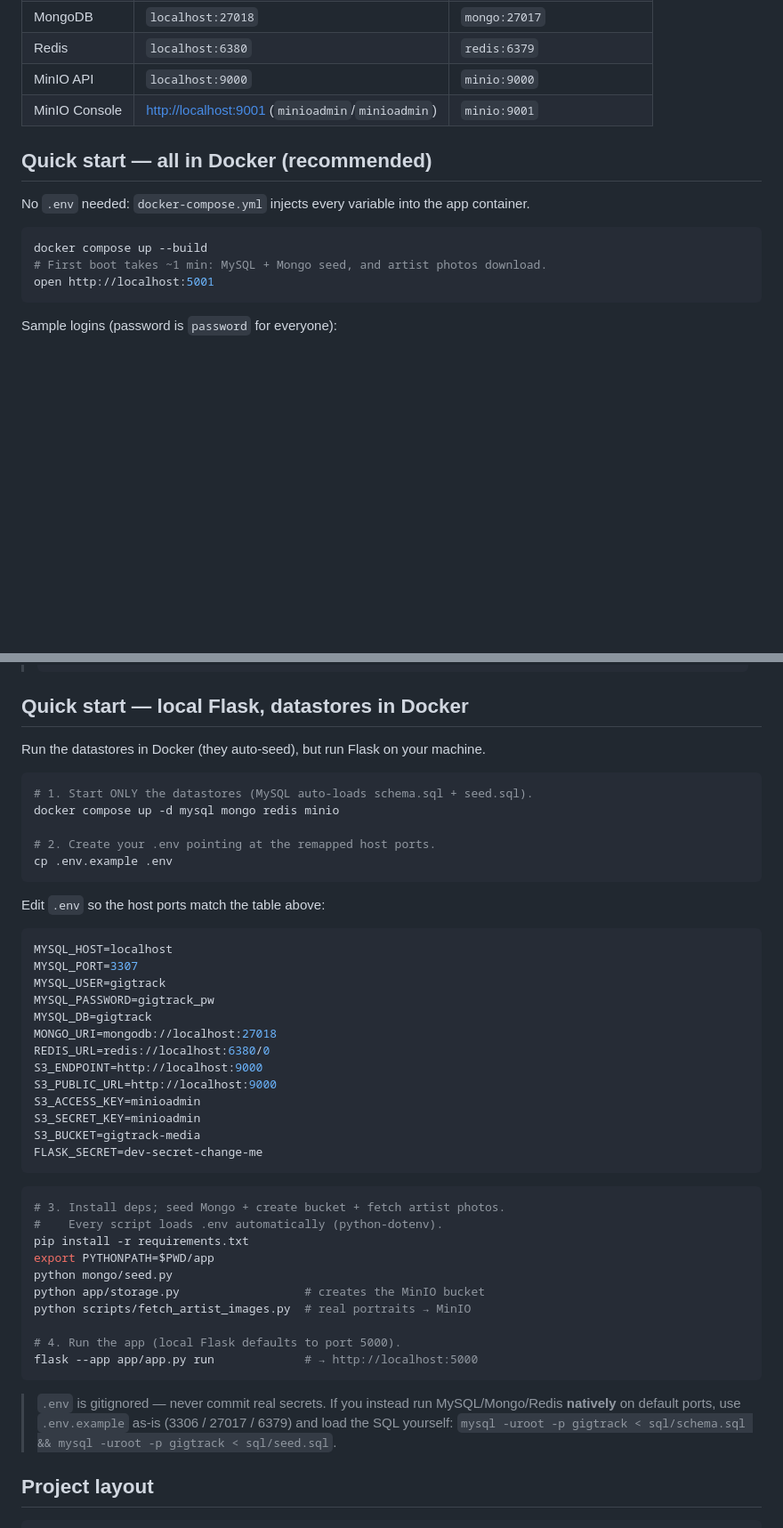
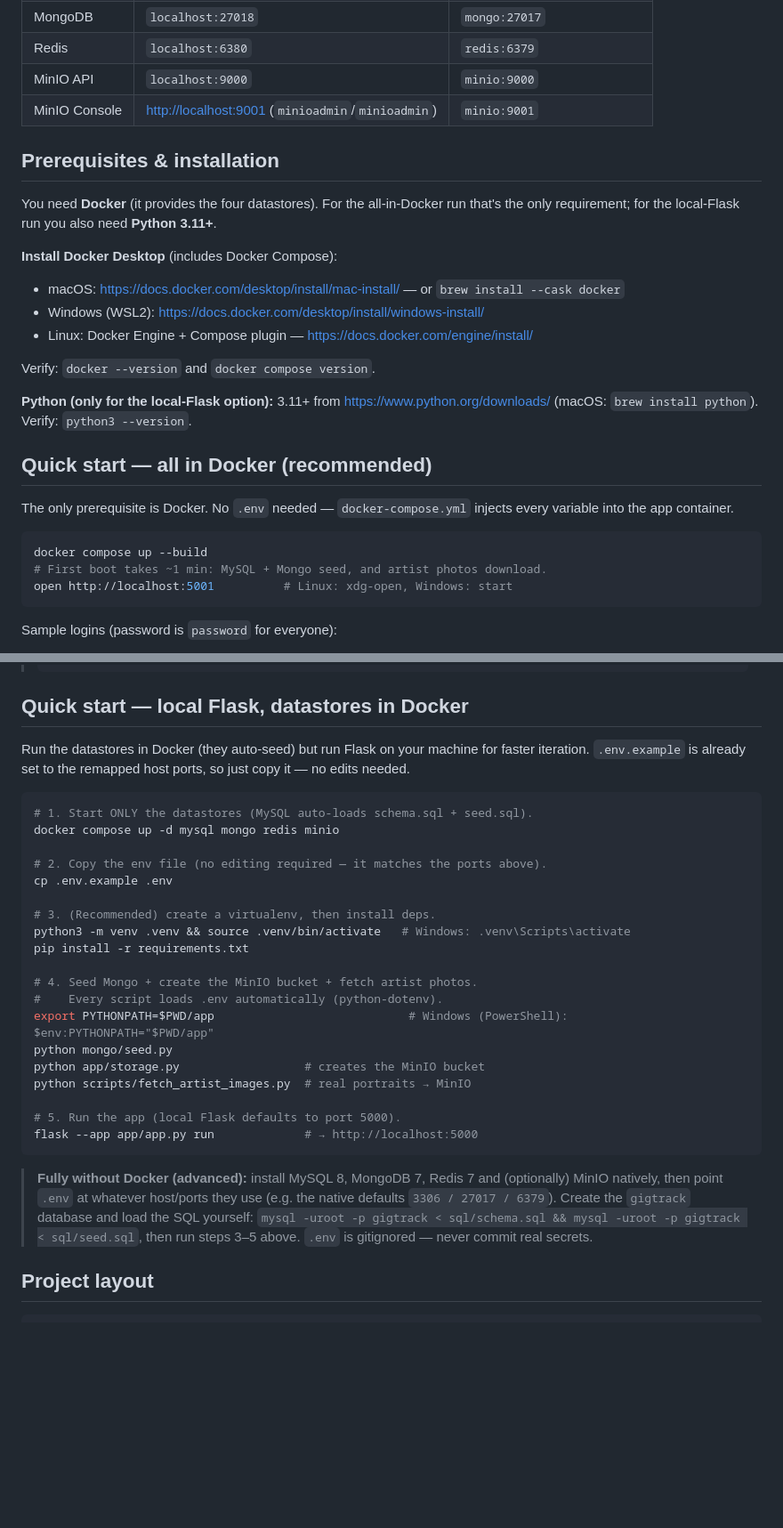
Before and after one commit to cthyuiii/GigTrack, a Markdown page: README.md, 2 parts joined by grey strips. Shown at 89% size. GitHub-like rendering; blank space fills up the shorter version.

Commit message:
Updated readme running

````diff
--- a/README.md
+++ b/README.md
@@ -41,15 +41,32 @@ anything already running locally. **The app is on `5001`, not 5000.**
 | MinIO API | `localhost:9000` | `minio:9000` |
 | MinIO Console | <http://localhost:9001> (`minioadmin`/`minioadmin`) | `minio:9001` |
 
+## Prerequisites & installation
+
+You need **Docker** (it provides the four datastores). For the
+all-in-Docker run that's the only requirement; for the local-Flask run you also
+need **Python 3.11+**.
+
+**Install Docker Desktop** (includes Docker Compose):
+
+- macOS: <https://docs.docker.com/desktop/install/mac-install/> — or `brew install --cask docker`
+- Windows (WSL2): <https://docs.docker.com/desktop/install/windows-install/>
+- Linux: Docker Engine + Compose plugin — <https://docs.docker.com/engine/install/>
+
+Verify: `docker --version` and `docker compose version`.
+
+**Python (only for the local-Flask option):** 3.11+ from <https://www.python.org/downloads/>
+(macOS: `brew install python`). Verify: `python3 --version`.
+
 ## Quick start — all in Docker (recommended)
 
-No `.env` needed: `docker-compose.yml` injects every variable into the app
-container.
+The only prerequisite is Docker. No `.env` needed — `docker-compose.yml`
+injects every variable into the app container.
 
 ```bash
 docker compose up --build
 # First boot takes ~1 min: MySQL + Mongo seed, and artist photos download.
-open http://localhost:5001
+open http://localhost:5001          # Linux: xdg-open, Windows: start
 ```
 
 Sample logins (password is `password` for everyone):
@@ -73,51 +90,38 @@ Sample logins (password is `password` for everyone):
 
 ## Quick start — local Flask, datastores in Docker
 
-Run the datastores in Docker (they auto-seed), but run Flask on your machine.
+Run the datastores in Docker (they auto-seed) but run Flask on your machine for
+faster iteration. `.env.example` is already set to the remapped host ports, so
+just copy it — no edits needed.
 
 ```bash
 # 1. Start ONLY the datastores (MySQL auto-loads schema.sql + seed.sql).
 docker compose up -d mysql mongo redis minio
 
-# 2. Create your .env pointing at the remapped host ports.
+# 2. Copy the env file (no editing required — it matches the ports above).
 cp .env.example .env
-```
 
-Edit `.env` so the host ports match the table above:
+# 3. (Recommended) create a virtualenv, then install deps.
+python3 -m venv .venv && source .venv/bin/activate   # Windows: .venv\Scripts\activate
+pip install -r requirements.txt
 
-```ini
-MYSQL_HOST=localhost
-MYSQL_PORT=3307
-MYSQL_USER=gigtrack
-MYSQL_PASSWORD=gigtrack_pw
-MYSQL_DB=gigtrack
-MONGO_URI=mongodb://localhost:27018
-REDIS_URL=redis://localhost:6380/0
-S3_ENDPOINT=http://localhost:9000
-S3_PUBLIC_URL=http://localhost:9000
-S3_ACCESS_KEY=minioadmin
-S3_SECRET_KEY=minioadmin
-S3_BUCKET=gigtrack-media
-FLASK_SECRET=dev-secret-change-me
-```
-
-```bash
-# 3. Install deps; seed Mongo + create bucket + fetch artist photos.
+# 4. Seed Mongo + create the MinIO bucket + fetch artist photos.
 #    Every script loads .env automatically (python-dotenv).
-pip install -r requirements.txt
-export PYTHONPATH=$PWD/app
+export PYTHONPATH=$PWD/app                            # Windows (PowerShell): $env:PYTHONPATH="$PWD/app"
 python mongo/seed.py
 python app/storage.py                  # creates the MinIO bucket
 python scripts/fetch_artist_images.py  # real portraits → MinIO
 
-# 4. Run the app (local Flask defaults to port 5000).
+# 5. Run the app (local Flask defaults to port 5000).
 flask --app app/app.py run             # → http://localhost:5000
 ```
 
-> `.env` is gitignored — never commit real secrets. If you instead run
-> MySQL/Mongo/Redis **natively** on default ports, use `.env.example` as-is
-> (3306 / 27017 / 6379) and load the SQL yourself:
-> `mysql -uroot -p gigtrack < sql/schema.sql && mysql -uroot -p gigtrack < sql/seed.sql`.
+> **Fully without Docker (advanced):** install MySQL 8, MongoDB 7, Redis 7 and
+> (optionally) MinIO natively, then point `.env` at whatever host/ports they use
+> (e.g. the native defaults `3306 / 27017 / 6379`). Create the `gigtrack`
+> database and load the SQL yourself:
+> `mysql -uroot -p gigtrack < sql/schema.sql && mysql -uroot -p gigtrack < sql/seed.sql`,
+> then run steps 3–5 above. `.env` is gitignored — never commit real secrets.
 
 ## Project layout
 
````
